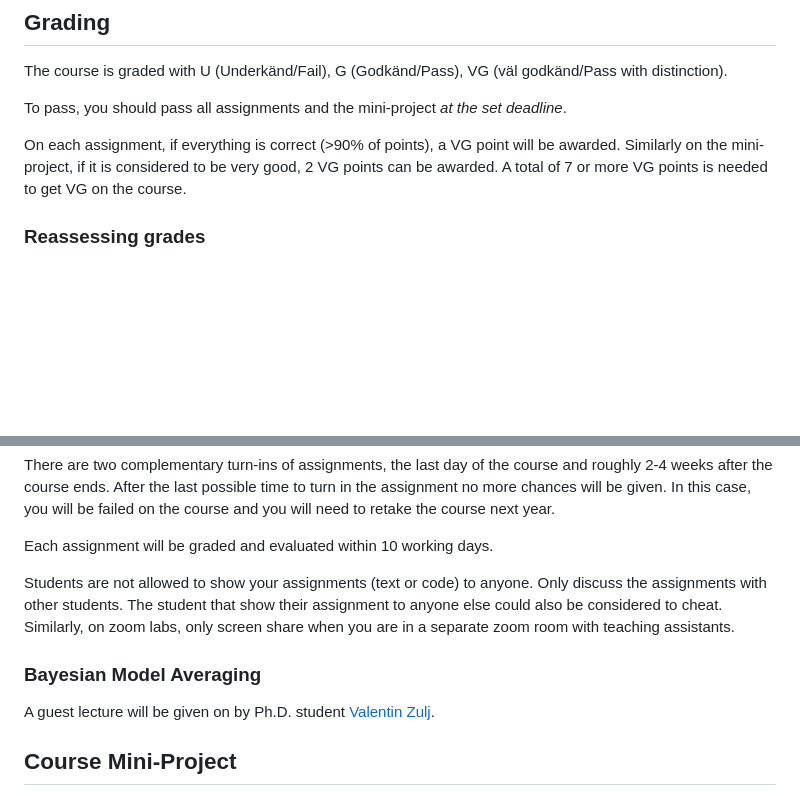
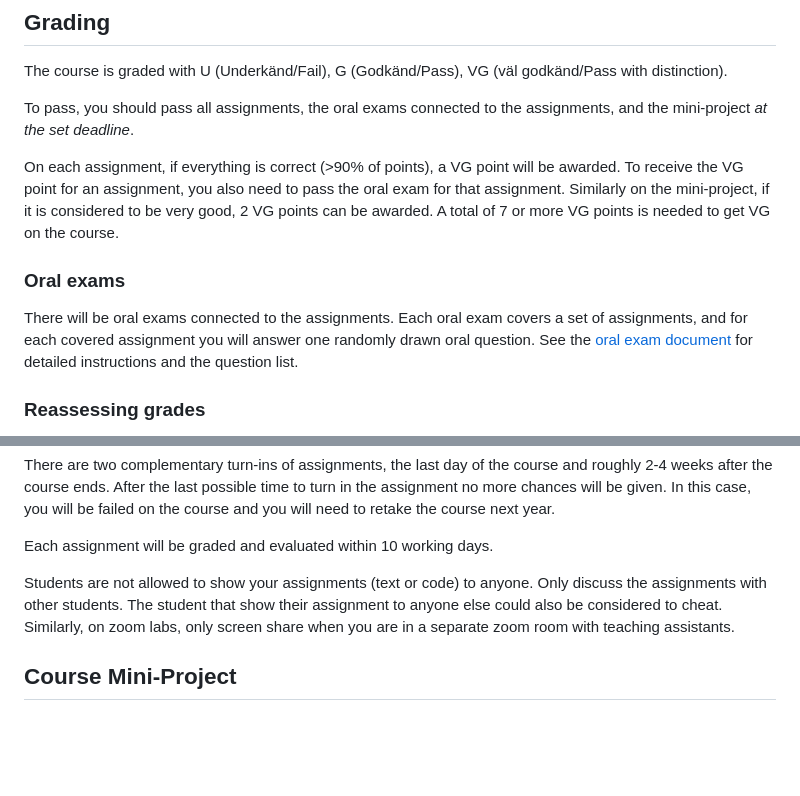
Before and after one commit to MansMeg/BSDA, a Markdown page: README.md, 2 parts joined by grey strips. Drawn GitHub-style; blank space fills up the shorter version.

```diff
--- a/README.md
+++ b/README.md
@@ -34,9 +34,12 @@ You can find the course schedule on TimeEdit [here](https://cloud.timeedit.net/u
 ## Grading
 The course is graded with U (Underkänd/Fail), G (Godkänd/Pass), VG (väl godkänd/Pass with distinction).
 
-To pass, you should pass all assignments and the mini-project *at the set deadline*.
+To pass, you should pass all assignments, the oral exams connected to the assignments, and the mini-project *at the set deadline*.
 
-On each assignment, if everything is correct (>90% of points), a VG point will be awarded. Similarly on the mini-project, if it is considered to be very good, 2 VG points can be awarded. A total of 7 or more VG points is needed to get VG on the course.
+On each assignment, if everything is correct (>90% of points), a VG point will be awarded. To receive the VG point for an assignment, you also need to pass the oral exam for that assignment. Similarly on the mini-project, if it is considered to be very good, 2 VG points can be awarded. A total of 7 or more VG points is needed to get VG on the course.
+
+### Oral exams
+There will be oral exams connected to the assignments. Each oral exam covers a set of assignments, and for each covered assignment you will answer one randomly drawn oral question. See the [oral exam document](https://github.com/MansMeg/BSDA/blob/main/oral_exam/oral_exam_questions.pdf) for detailed instructions and the question list.
 
 ### Reassessing grades
 Grades are not subject to appeal. However, a grading decision must be reassessed if it is clearly incorrect. Grades can never be lowered. If students want grades to be reassessed, they should contact the course administration who will distribute a form for reassessment the students have to fill out.
@@ -161,9 +164,6 @@ Each assignment will be graded and evaluated within 10 working days.
 
 Students are not allowed to show your assignments (text or code) to anyone. Only discuss the assignments with other students. The student that show their assignment to anyone else could also be considered to cheat. Similarly, on zoom labs, only screen share when you are in a separate zoom room with teaching assistants.
 
-### Bayesian Model Averaging
-A guest lecture will be given on by Ph.D. student [Valentin Zulj](https://katalog.uu.se/empinfo/?id=N19-813).
-
 ## Course Mini-Project
 The last two weeks will focus on a course project where 2-3 students choose their data and will conduct a Bayesian data analysis of the given data.
 
```
Also changed, not shown: other parts of README.md (+1 -1 lines).
